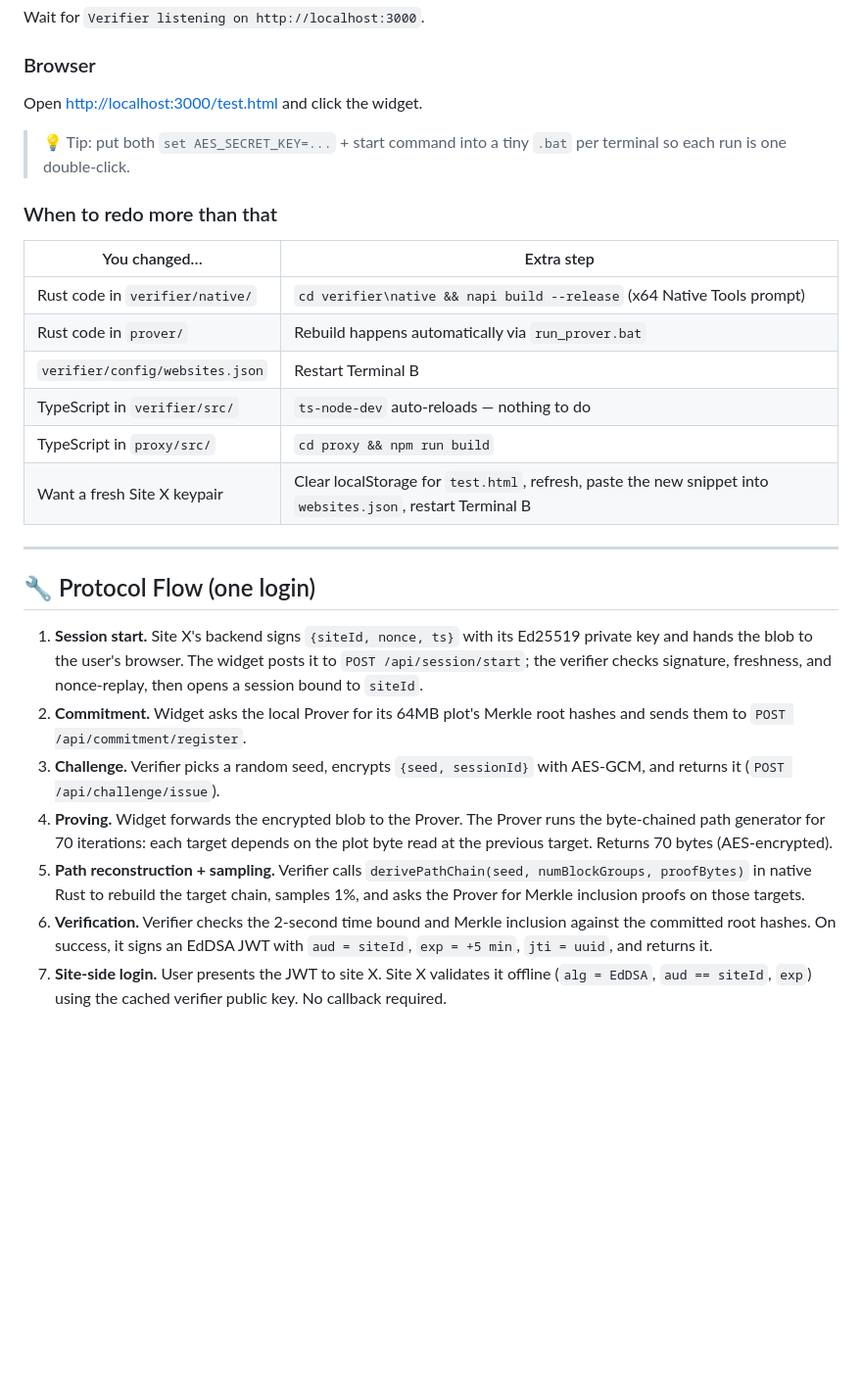
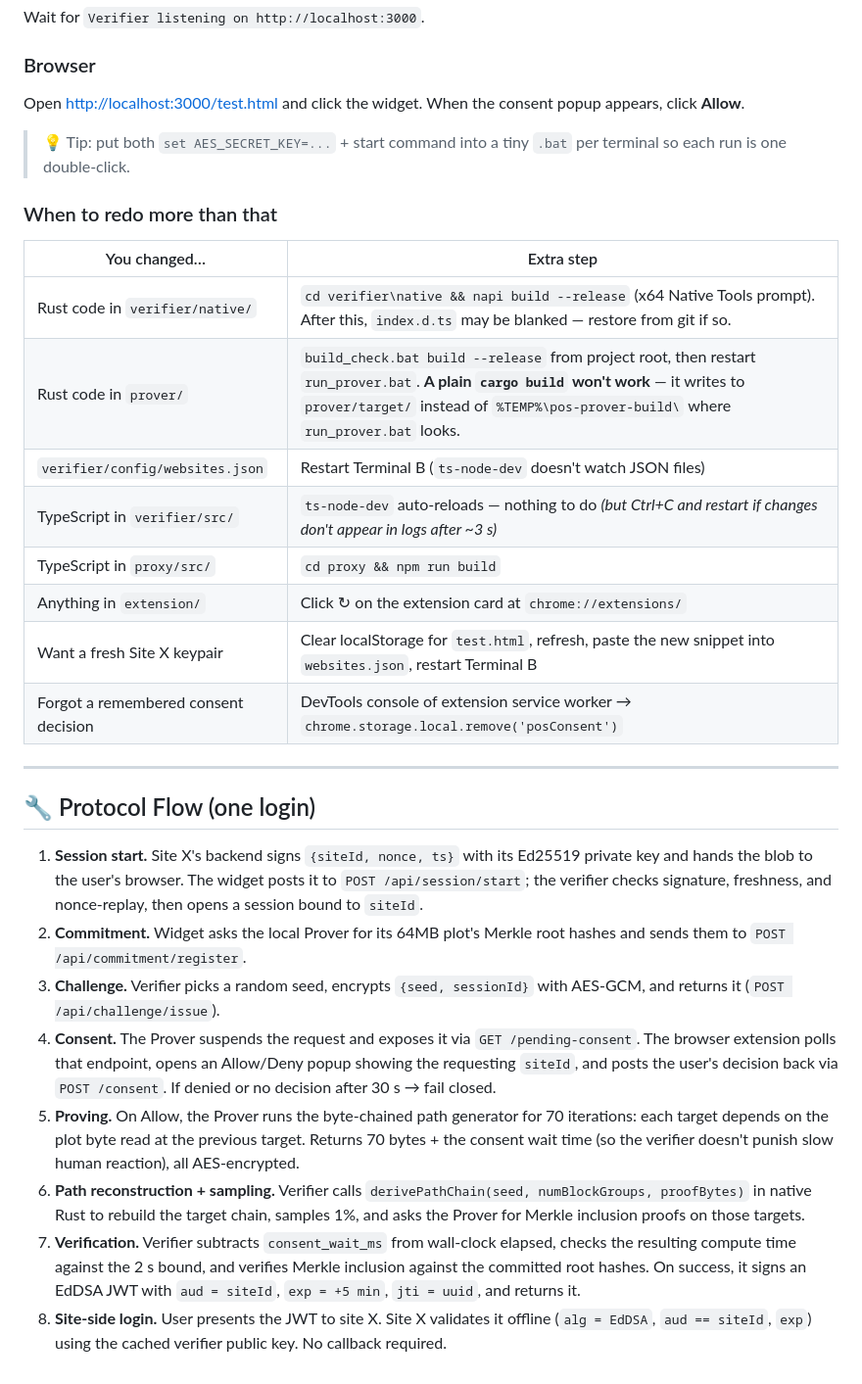
Before and after one commit to Hassene26/PoS-Captcha, a Markdown page: README.md, the part around one of its changes. Shown at 98% size. Rendered like a GitHub page; blank space fills up the shorter version.

```diff
--- a/README.md
+++ b/README.md
@@ -164,7 +199,7 @@ Wait for `Verifier listening on http://localhost:3000`.
 
 ### Browser
 
-Open [http://localhost:3000/test.html](http://localhost:3000/test.html) and click the widget.
+Open [http://localhost:3000/test.html](http://localhost:3000/test.html) and click the widget. When the consent popup appears, click **Allow**.
 
 > 💡 Tip: put both `set AES_SECRET_KEY=...` + start command into a tiny `.bat` per terminal so each run is one double-click.
 
@@ -172,12 +207,14 @@ Open [http://localhost:3000/test.html](http://localhost:3000/test.html) and clic
 
 | You changed…                                  | Extra step                                  |
 | --------------------------------------------- | ------------------------------------------- |
-| Rust code in `verifier/native/`               | `cd verifier\native && napi build --release` (x64 Native Tools prompt) |
-| Rust code in `prover/`                        | Rebuild happens automatically via `run_prover.bat` |
-| `verifier/config/websites.json`               | Restart Terminal B                          |
-| TypeScript in `verifier/src/`                 | `ts-node-dev` auto-reloads — nothing to do  |
+| Rust code in `verifier/native/`               | `cd verifier\native && napi build --release` (x64 Native Tools prompt). After this, `index.d.ts` may be blanked — restore from git if so. |
+| Rust code in `prover/`                        | `build_check.bat build --release` from project root, then restart `run_prover.bat`. **A plain `cargo build` won't work** — it writes to `prover/target/` instead of `%TEMP%\pos-prover-build\` where `run_prover.bat` looks. |
+| `verifier/config/websites.json`               | Restart Terminal B (`ts-node-dev` doesn't watch JSON files)                          |
+| TypeScript in `verifier/src/`                 | `ts-node-dev` auto-reloads — nothing to do *(but Ctrl+C and restart if changes don't appear in logs after ~3 s)* |
 | TypeScript in `proxy/src/`                    | `cd proxy && npm run build`                 |
+| Anything in `extension/`                      | Click ↻ on the extension card at `chrome://extensions/` |
 | Want a fresh Site X keypair                   | Clear localStorage for `test.html`, refresh, paste the new snippet into `websites.json`, restart Terminal B |
+| Forgot a remembered consent decision          | DevTools console of extension service worker → `chrome.storage.local.remove('posConsent')` |
 
 ---
 
@@ -186,7 +223,8 @@ Open [http://localhost:3000/test.html](http://localhost:3000/test.html) and clic
 1. **Session start.** Site X's backend signs `{siteId, nonce, ts}` with its Ed25519 private key and hands the blob to the user's browser. The widget posts it to `POST /api/session/start`; the verifier checks signature, freshness, and nonce-replay, then opens a session bound to `siteId`.
 2. **Commitment.** Widget asks the local Prover for its 64MB plot's Merkle root hashes and sends them to `POST /api/commitment/register`.
 3. **Challenge.** Verifier picks a random seed, encrypts `{seed, sessionId}` with AES-GCM, and returns it (`POST /api/challenge/issue`).
-4. **Proving.** Widget forwards the encrypted blob to the Prover. The Prover runs the byte-chained path generator for 70 iterations: each target depends on the plot byte read at the previous target. Returns 70 bytes (AES-encrypted).
-5. **Path reconstruction + sampling.** Verifier calls `derivePathChain(seed, numBlockGroups, proofBytes)` in native Rust to rebuild the target chain, samples 1%, and asks the Prover for Merkle inclusion proofs on those targets.
-6. **Verification.** Verifier checks the 2-second time bound and Merkle inclusion against the committed root hashes. On success, it signs an EdDSA JWT with `aud = siteId`, `exp = +5 min`, `jti = uuid`, and returns it.
-7. **Site-side login.** User presents the JWT to site X. Site X validates it offline (`alg = EdDSA`, `aud == siteId`, `exp`) using the cached verifier public key. No callback required.
+4. **Consent.** The Prover suspends the request and exposes it via `GET /pending-consent`. The browser extension polls that endpoint, opens an Allow/Deny popup showing the requesting `siteId`, and posts the user's decision back via `POST /consent`. If denied or no decision after 30 s → fail closed.
+5. **Proving.** On Allow, the Prover runs the byte-chained path generator for 70 iterations: each target depends on the plot byte read at the previous target. Returns 70 bytes + the consent wait time (so the verifier doesn't punish slow human reaction), all AES-encrypted.
+6. **Path reconstruction + sampling.** Verifier calls `derivePathChain(seed, numBlockGroups, proofBytes)` in native Rust to rebuild the target chain, samples 1%, and asks the Prover for Merkle inclusion proofs on those targets.
+7. **Verification.** Verifier subtracts `consent_wait_ms` from wall-clock elapsed, checks the resulting compute time against the 2 s bound, and verifies Merkle inclusion against the committed root hashes. On success, it signs an EdDSA JWT with `aud = siteId`, `exp = +5 min`, `jti = uuid`, and returns it.
+8. **Site-side login.** User presents the JWT to site X. Site X validates it offline (`alg = EdDSA`, `aud == siteId`, `exp`) using the cached verifier public key. No callback required.
```
Also changed, not shown: other parts of README.md (+41 -6 lines).
